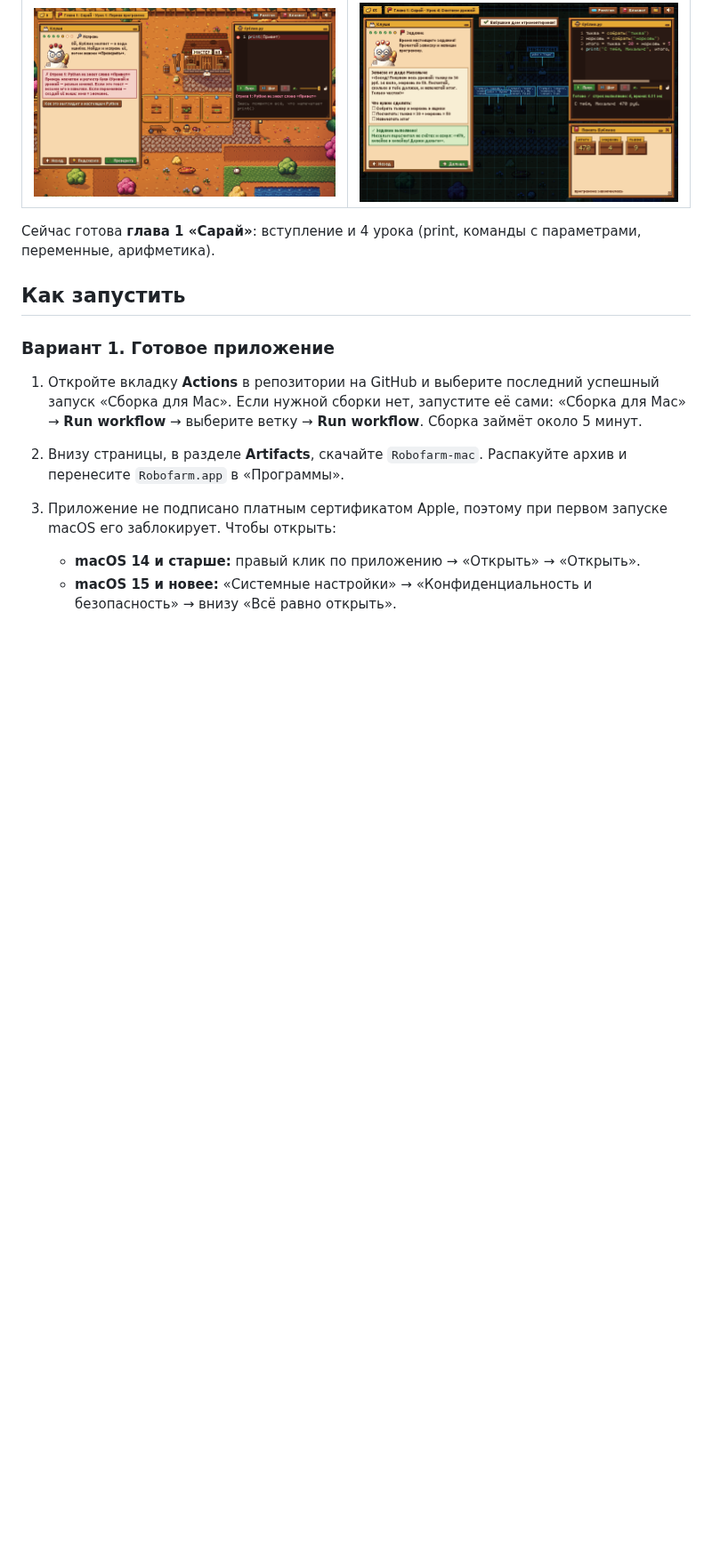
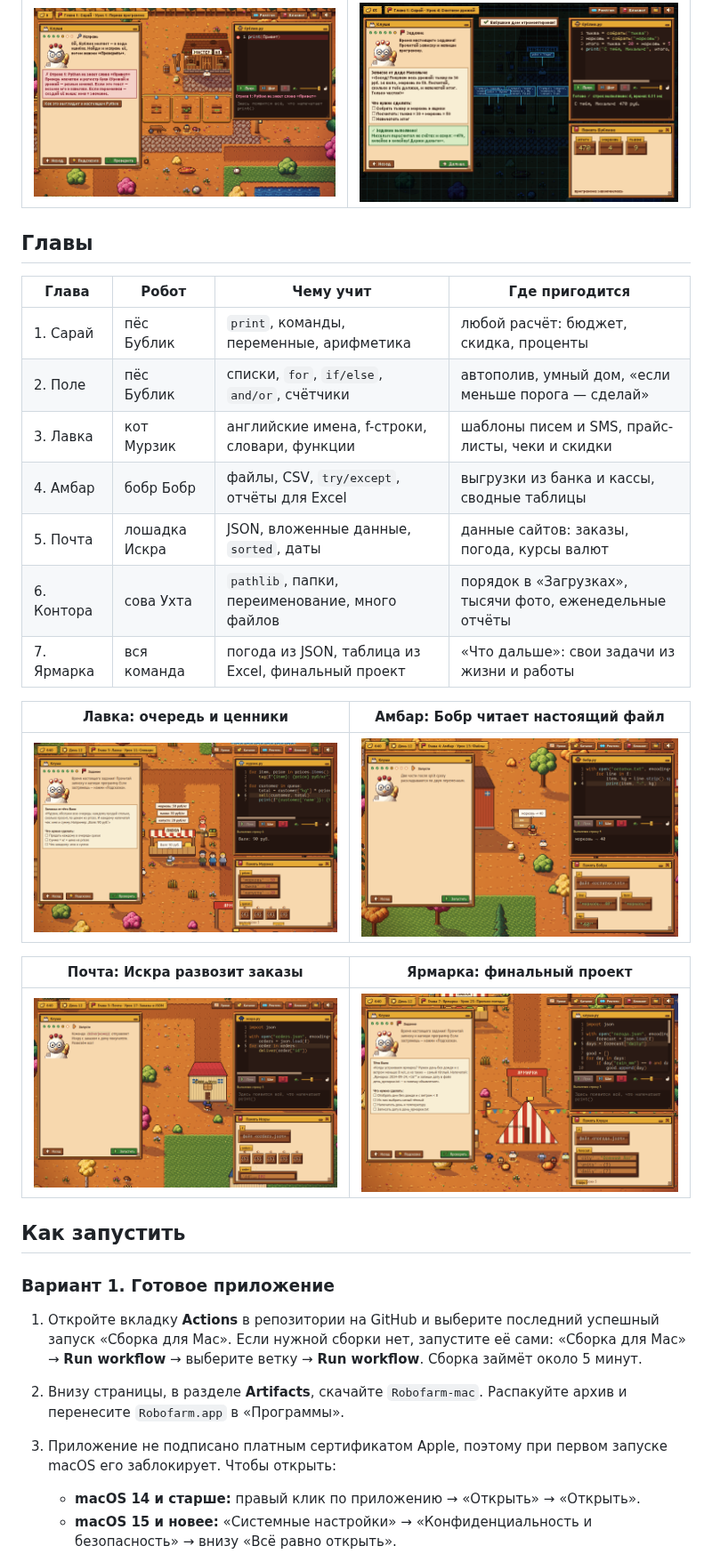
Before and after one commit to hj5v9yw6cs-collab/game, a Markdown page: README.md, the part around one of its changes. Shown at 89% size. Drawn GitHub-style; pictures changed too: docs/screenshots/barn.png (added), docs/screenshots/fair.png (added), docs/screenshots/post.png (added); blank space fills up the shorter version.

```diff
--- a/README.md
+++ b/README.md
@@ -18,7 +22,25 @@
 |---|---|
 | ![](docs/screenshots/error.png) | ![](docs/screenshots/xray.png) |
 
-Сейчас готова **глава 1 «Сарай»**: вступление и 4 урока (print, команды с параметрами, переменные, арифметика).
+## Главы
+
+| Глава | Робот | Чему учит | Где пригодится |
+|---|---|---|---|
+| 1. Сарай | пёс Бублик | `print`, команды, переменные, арифметика | любой расчёт: бюджет, скидка, проценты |
+| 2. Поле | пёс Бублик | списки, `for`, `if/else`, `and/or`, счётчики | автополив, умный дом, «если меньше порога — сделай» |
+| 3. Лавка | кот Мурзик | английские имена, f-строки, словари, функции | шаблоны писем и SMS, прайс-листы, чеки и скидки |
+| 4. Амбар | бобр Бобр | файлы, CSV, `try/except`, отчёты для Excel | выгрузки из банка и кассы, сводные таблицы |
+| 5. Почта | лошадка Искра | JSON, вложенные данные, `sorted`, даты | данные сайтов: заказы, погода, курсы валют |
+| 6. Контора | сова Ухта | `pathlib`, папки, переименование, много файлов | порядок в «Загрузках», тысячи фото, еженедельные отчёты |
+| 7. Ярмарка | вся команда | погода из JSON, таблица из Excel, финальный проект | «Что дальше»: свои задачи из жизни и работы |
+
+| Лавка: очередь и ценники | Амбар: Бобр читает настоящий файл |
+|---|---|
+| ![](docs/screenshots/shop.png) | ![](docs/screenshots/barn.png) |
+
+| Почта: Искра развозит заказы | Ярмарка: финальный проект |
+|---|---|
+| ![](docs/screenshots/post.png) | ![](docs/screenshots/fair.png) |
 
 ## Как запустить
 
```
Also changed, not shown: other parts of README.md (+20 -8 lines), 5 other files.
